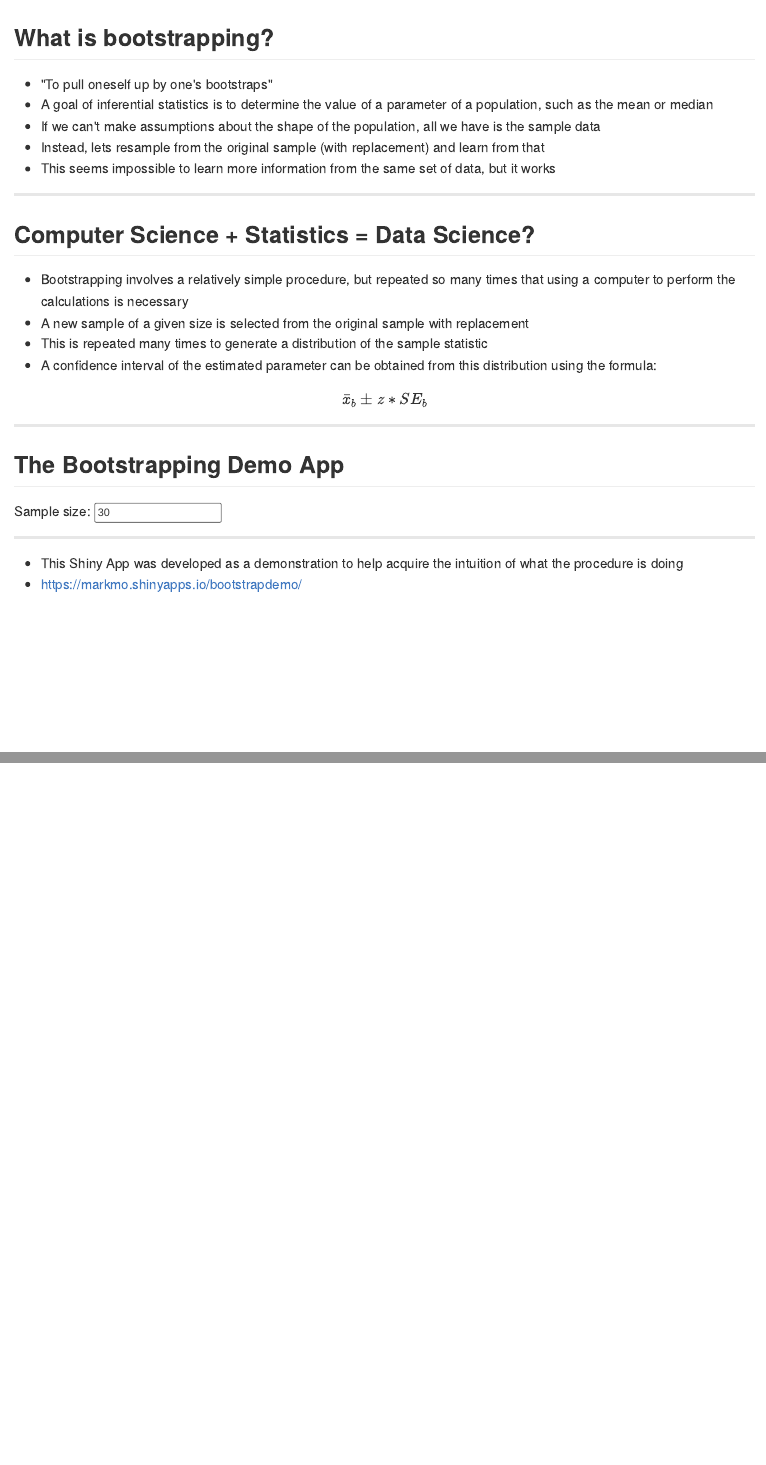
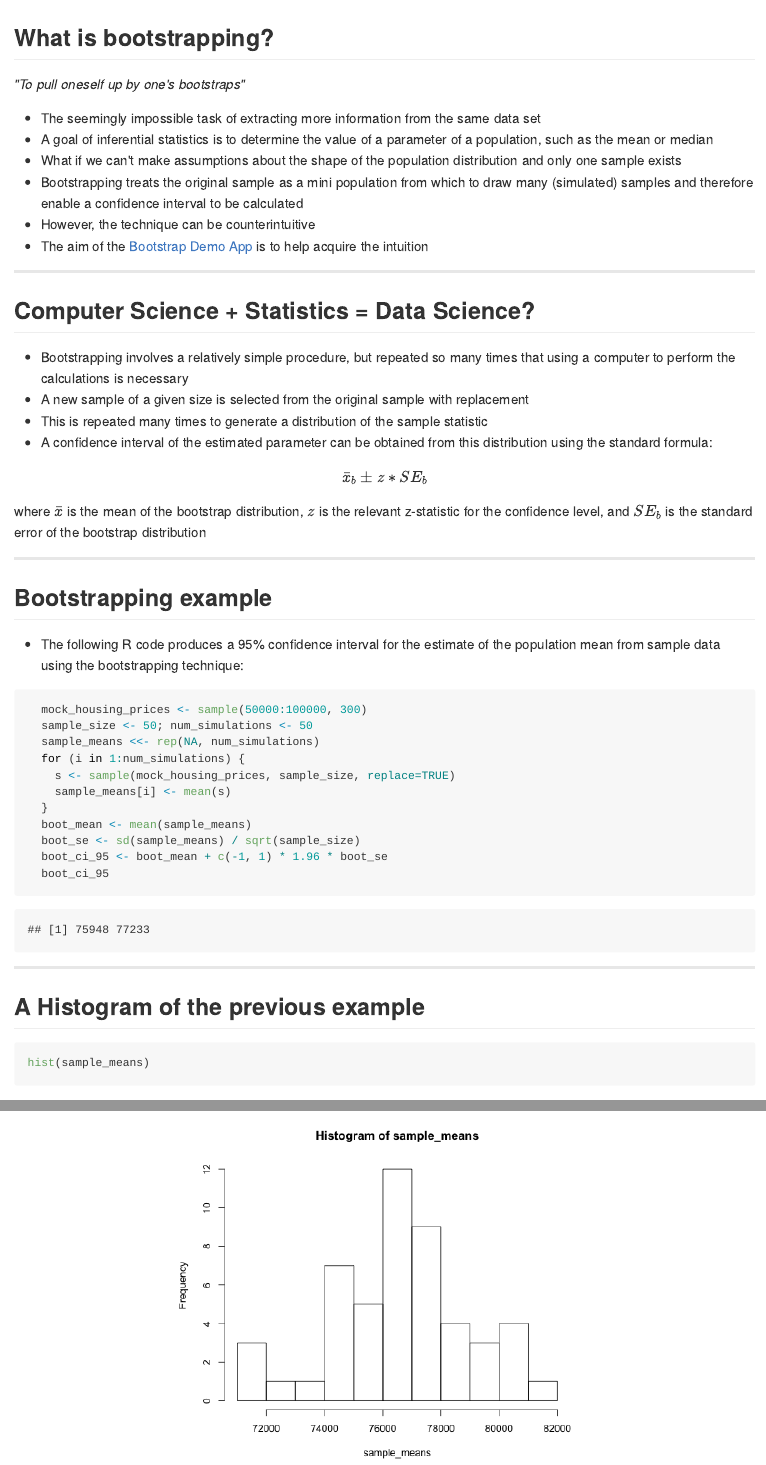
Before and after one commit to markmo/bootstrapdeck, an R Markdown document (index.Rmd): the page in a window 1100 px wide, from its top, and a second part further down, joined at a grey line. The pictures show the output file index.md that the author committed with the source, drawn offline in the style of GitHub.

Commit message:
ready to publish

````diff
--- a/index.Rmd
+++ b/index.Rmd
@@ -3,7 +3,7 @@ title       : Bootstrapping
 subtitle    : to estimate population statistics
 author      : Mark Mo
 job         :
-framework   : shower        # {io2012, html5slides, shower, dzslides, ...}
+framework   : io2012        # {io2012, html5slides, shower, dzslides, ...}
 highlighter : highlight.js  # {highlight.js, prettify, highlight}
 hitheme     : tomorrow      #
 widgets     : [bootstrap, mathjax, shiny, interactive]            # {mathjax, quiz, bootstrap}
@@ -14,11 +14,14 @@ knit        : slidify::knit2slides
 
 ## What is bootstrapping?
 
-* "To pull oneself up by one's bootstraps"
+_"To pull oneself up by one's bootstraps"_
+
+* The seemingly impossible task of extracting more information from the same data set
 * A goal of inferential statistics is to determine the value of a parameter of a population, such as the mean or median
-* If we can't make assumptions about the shape of the population, all we have is the sample data
-* Instead, lets resample from the original sample (with replacement) and learn from that
-* This seems impossible to learn more information from the same set of data, but it works
+* What if we can't make assumptions about the shape of the population distribution and only one sample exists
+* Bootstrapping treats the original sample as a mini population from which to draw many (simulated) samples and therefore enable a confidence interval to be calculated
+* However, the technique can be counterintuitive
+* The aim of the [Bootstrap Demo App](https://markmo.shinyapps.io/bootstrapdemo/) is to help acquire the intuition
 
 ---
 
@@ -27,14 +30,15 @@ knit        : slidify::knit2slides
 * Bootstrapping involves a relatively simple procedure, but repeated so many times that using a computer to perform the calculations is necessary
 * A new sample of a given size is selected from the original sample with replacement
 * This is repeated many times to generate a distribution of the sample statistic
-* A confidence interval of the estimated parameter can be obtained from this distribution using the formula:
+* A confidence interval of the estimated parameter can be obtained from this distribution using the standard formula:
 
 $$\bar x_b \pm z * SE_b$$
 
+where \\(\bar x\\) is the mean of the bootstrap distribution, \\(z\\) is the relevant z-statistic for the confidence level, and \\(SE_b\\) is the standard error of the bootstrap distribution
+
 ---
 
-## The Bootstrapping Demo App
+## Bootstrapping example
 
-```{r opts.label="shiny"}
-slidifyUI(
+* The following R code produces a 95% confidence interval for the estimate of the population mean from sample data using the bootstrapping technique:
 
@@ -44 +45,12 @@ slidifyUI(
-                "Sample size:",
+```{r}
+  mock_housing_prices <- sample(50000:100000, 300)
+  sample_size <- 50; num_simulations <- 50
+  sample_means <<- rep(NA, num_simulations)
+  for (i in 1:num_simulations) {
+    s <- sample(mock_housing_prices, sample_size, replace=TRUE)
+    sample_means[i] <- mean(s)
+  }
+  boot_mean <- mean(sample_means)
+  boot_se <- sd(sample_means) / sqrt(sample_size)
+  boot_ci_95 <- boot_mean + c(-1, 1) * 1.96 * boot_se
+  boot_ci_95
@@ -56,5 +58,8 @@ slidifyUI(
 
 ---
 
-* This Shiny App was developed as a demonstration to help acquire the intuition of what the procedure is doing
-* https://markmo.shinyapps.io/bootstrapdemo/
+## A Histogram of the previous example
+
+```{r r simple-plot, fig.height = 6, fig.align = 'center', message = F}
+hist(sample_means)
+```
````
Also changed, not shown: apps/app1.R (deleted, +0 -30 lines), assets/fig/r simple-plot.png (added), assets/fig/unnamed-chunk-2.html (added), index.html, index.md, index.Rmd (13 more changed lines).
